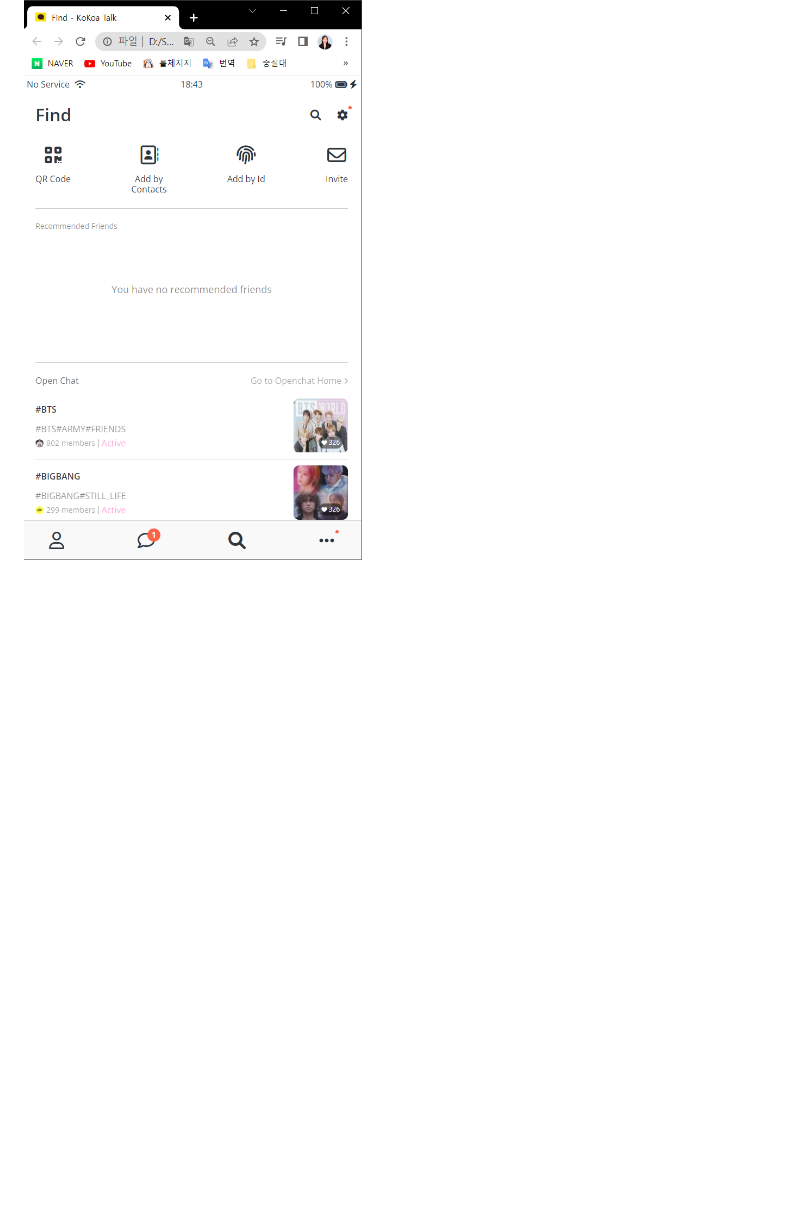
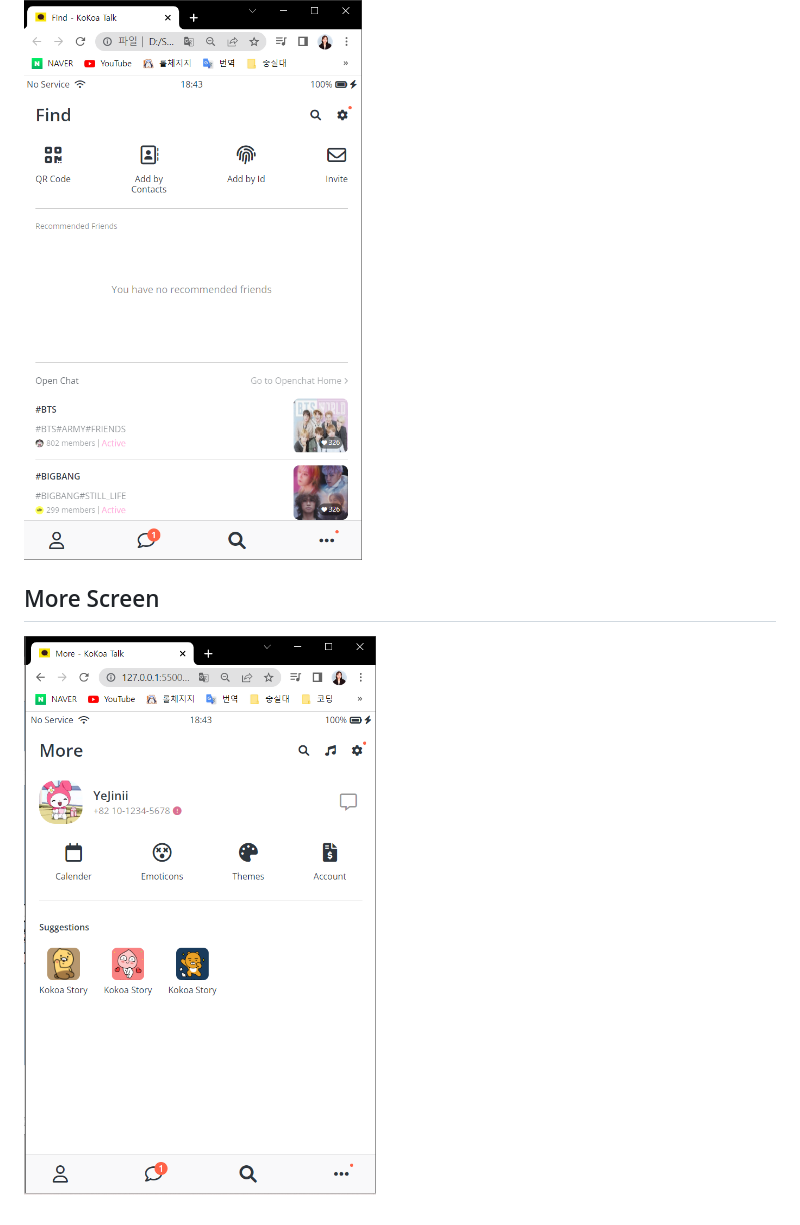
Before and after one commit to YeJinii/Kokoa-Clone, a Markdown page: README.md, the part around the change. Drawn GitHub-style; pictures changed too: screenshots/more_screen.PNG (added); blank space fills up the shorter version.

Commit message:
more-screen

```diff
--- a/README.md
+++ b/README.md
@@ -15,3 +15,7 @@
 ## Find Screen <br>
 
 ![find_screen](./screenshots/find_screen.PNG)
+
+## More Screen <br>
+
+![more_screen](./screenshots/more_screen.PNG)
```
